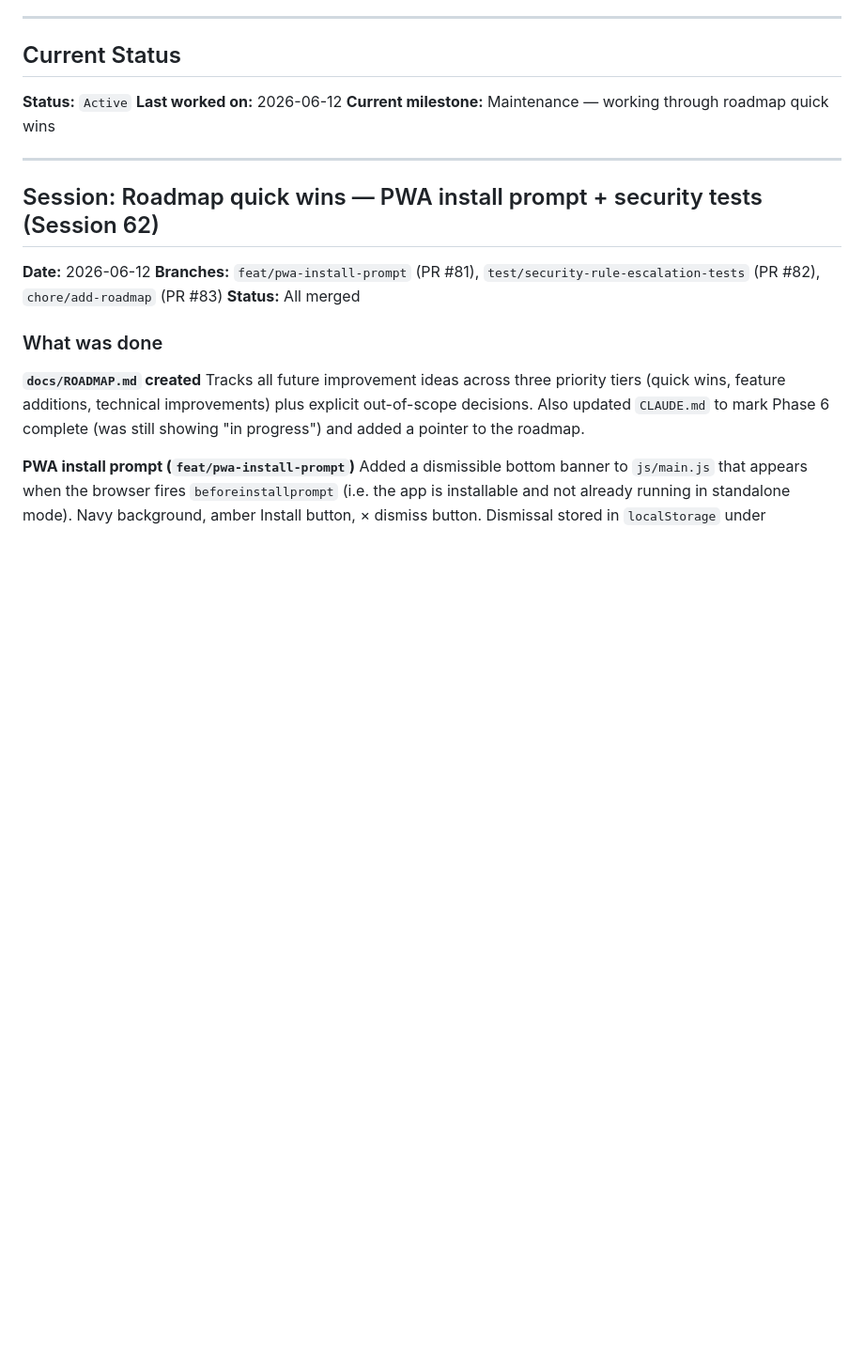
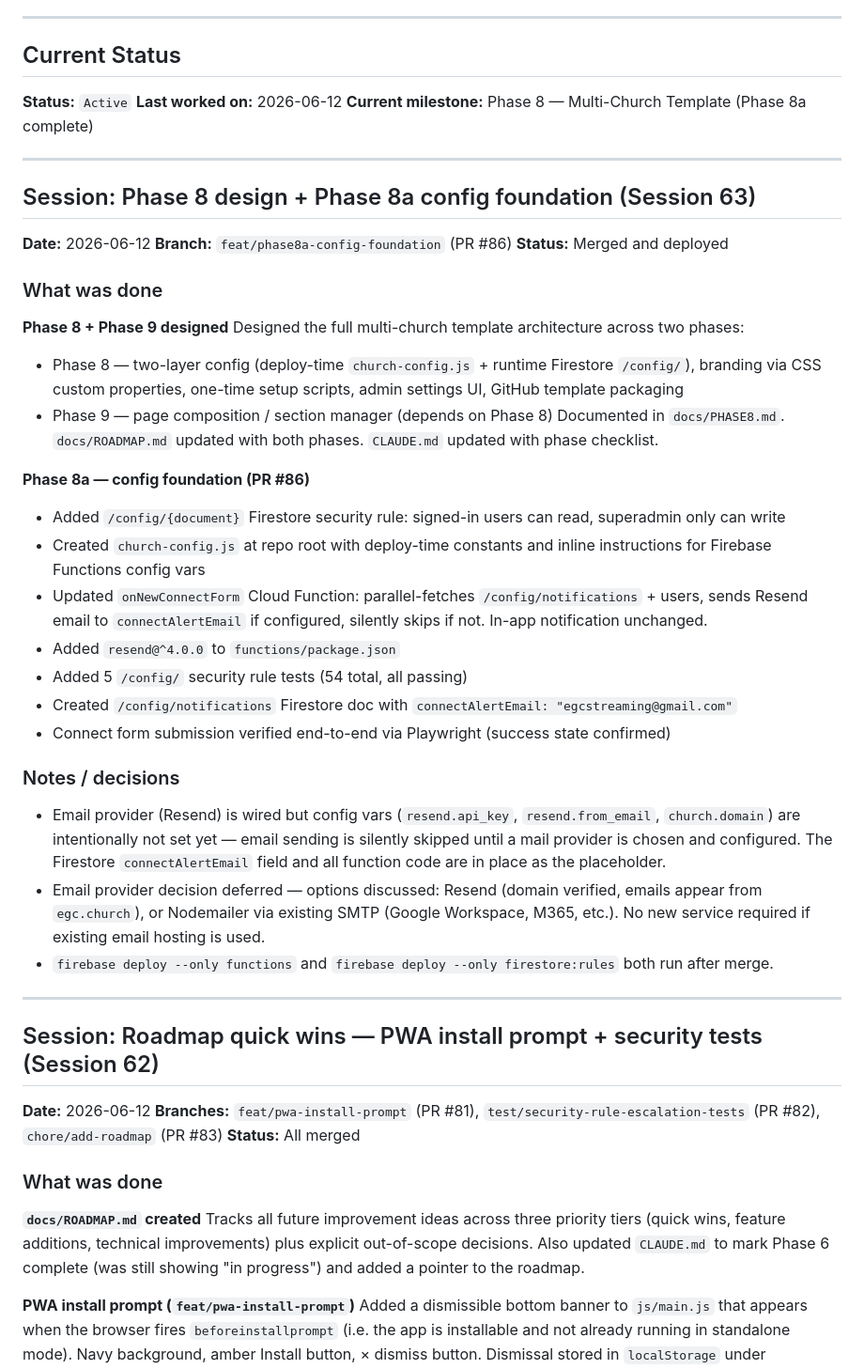
Before and after one commit to egcchurch/egc-church, a Markdown page: PROGRESS.md, the part around the change. Shown at 94% size. Drawn GitHub-style; blank space fills up the shorter version.

Commit message:
docs: update PROGRESS.md and PHASE8.md for session 63 (Phase 8a)
Mark Phase 8a as complete in PHASE8.md, add session 63 notes to PROGRESS.md
covering Phase 8 design, Phase 8a config foundation, and email provider decision.

Co-Authored-By: WebsiteAdmin

```diff
--- a/PROGRESS.md
+++ b/PROGRESS.md
@@ -10,7 +10,38 @@
 
 **Status:** `Active`
 **Last worked on:** 2026-06-12
-**Current milestone:** Maintenance — working through roadmap quick wins
+**Current milestone:** Phase 8 — Multi-Church Template (Phase 8a complete)
+
+---
+
+## Session: Phase 8 design + Phase 8a config foundation (Session 63)
+
+**Date:** 2026-06-12
+**Branch:** `feat/phase8a-config-foundation` (PR #86)
+**Status:** Merged and deployed
+
+### What was done
+
+**Phase 8 + Phase 9 designed**
+Designed the full multi-church template architecture across two phases:
+- Phase 8 — two-layer config (deploy-time `church-config.js` + runtime Firestore `/config/`), branding via CSS custom properties, one-time setup scripts, admin settings UI, GitHub template packaging
+- Phase 9 — page composition / section manager (depends on Phase 8)
+Documented in `docs/PHASE8.md`. `docs/ROADMAP.md` updated with both phases. `CLAUDE.md` updated with phase checklist.
+
+**Phase 8a — config foundation (PR #86)**
+- Added `/config/{document}` Firestore security rule: signed-in users can read, superadmin only can write
+- Created `church-config.js` at repo root with deploy-time constants and inline instructions for Firebase Functions config vars
+- Updated `onNewConnectForm` Cloud Function: parallel-fetches `/config/notifications` + users, sends Resend email to `connectAlertEmail` if configured, silently skips if not. In-app notification unchanged.
+- Added `resend@^4.0.0` to `functions/package.json`
+- Added 5 `/config/` security rule tests (54 total, all passing)
+- Created `/config/notifications` Firestore doc with `connectAlertEmail: "egcstreaming@gmail.com"`
+- Connect form submission verified end-to-end via Playwright (success state confirmed)
+
+### Notes / decisions
+
+- Email provider (Resend) is wired but config vars (`resend.api_key`, `resend.from_email`, `church.domain`) are intentionally not set yet — email sending is silently skipped until a mail provider is chosen and configured. The Firestore `connectAlertEmail` field and all function code are in place as the placeholder.
+- Email provider decision deferred — options discussed: Resend (domain verified, emails appear from `egc.church`), or Nodemailer via existing SMTP (Google Workspace, M365, etc.). No new service required if existing email hosting is used.
+- `firebase deploy --only functions` and `firebase deploy --only firestore:rules` both run after merge.
 
 ---
 
```
Also changed, not shown: docs/PHASE8.md (+8 -1 lines).
